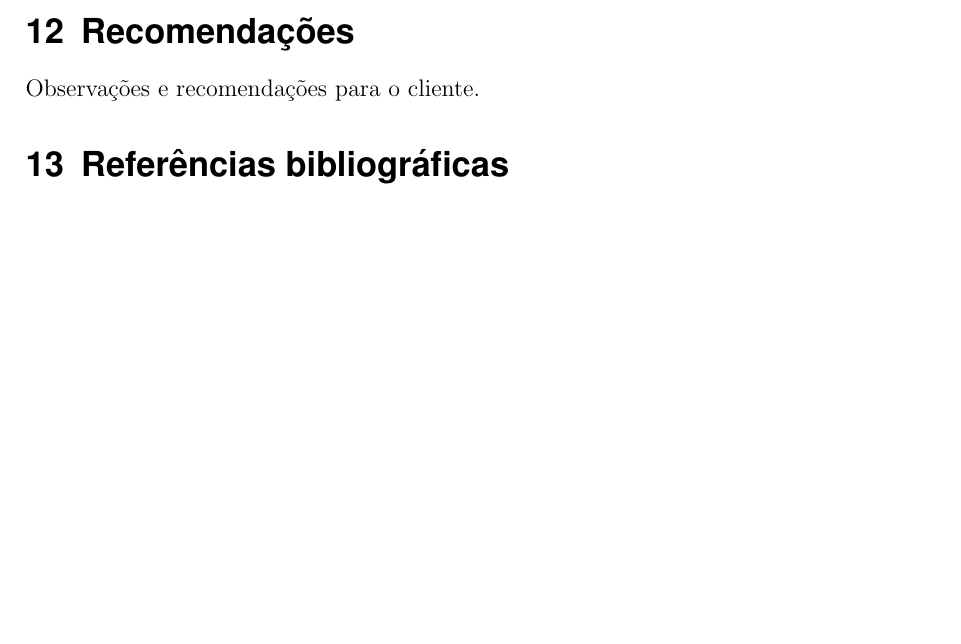
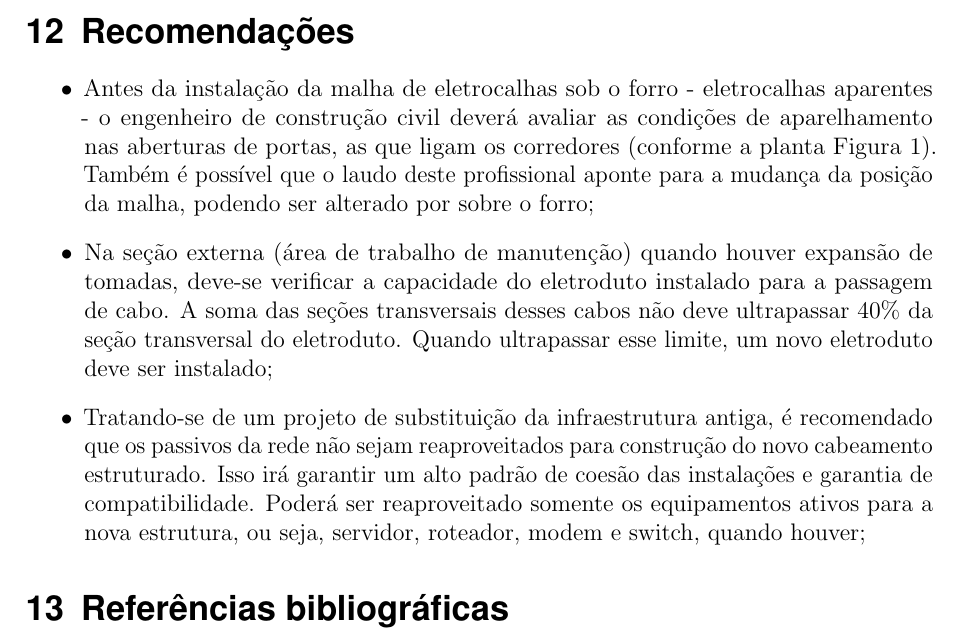
Before and after one commit to marcosfelipe/cabeamento, a LaTeX document (modelo_projeto.tex): part of page 19 of 19, cut so that both start at the same text, the shorter picture padded with empty space. Compiled offline with pdfLaTeX.

Commit message:
atualiza observacoes

```diff
--- a/modelo_projeto.tex
+++ b/modelo_projeto.tex
@@ -446,7 +446,12 @@ Para estas novas expansões não serão necessárias trocas de eletrocalhas, poi
 
 
 \section{Recomendações}
-Observações e recomendações para o cliente.
+
+\begin{itemize}
+	\item Antes da instalação da malha de eletrocalhas sob o forro - eletrocalhas aparentes - o engenheiro de construção civil deverá avaliar as condições de aparelhamento nas aberturas de portas, as que ligam os corredores (conforme a planta Figura \ref{planta-atual}). Também é possível que o laudo deste profissional aponte para a mudança da posição da malha, podendo ser alterado por sobre o forro;
+	\item Na seção externa (área de trabalho de manutenção) quando houver expansão de tomadas, deve-se verificar a capacidade do eletroduto instalado para a passagem de cabo. A soma das seções transversais desses cabos não deve ultrapassar 40$\%$ da seção transversal do eletroduto. Quando ultrapassar esse limite, um novo eletroduto deve ser instalado;
+	\item Tratando-se de um projeto de substituição da infraestrutura antiga, é recomendado que os passivos da rede não sejam reaproveitados para construção do novo cabeamento estruturado. Isso irá garantir um alto padrão de coesão das instalações e garantia de compatibilidade. Poderá ser reaproveitado somente os equipamentos ativos para a nova estrutura, ou seja, servidor, roteador, modem e switch, quando houver;
+\end{itemize}
 
 \section{Referências bibliográficas}
 
```
Also changed, not shown: modelo_projeto.pdf.
